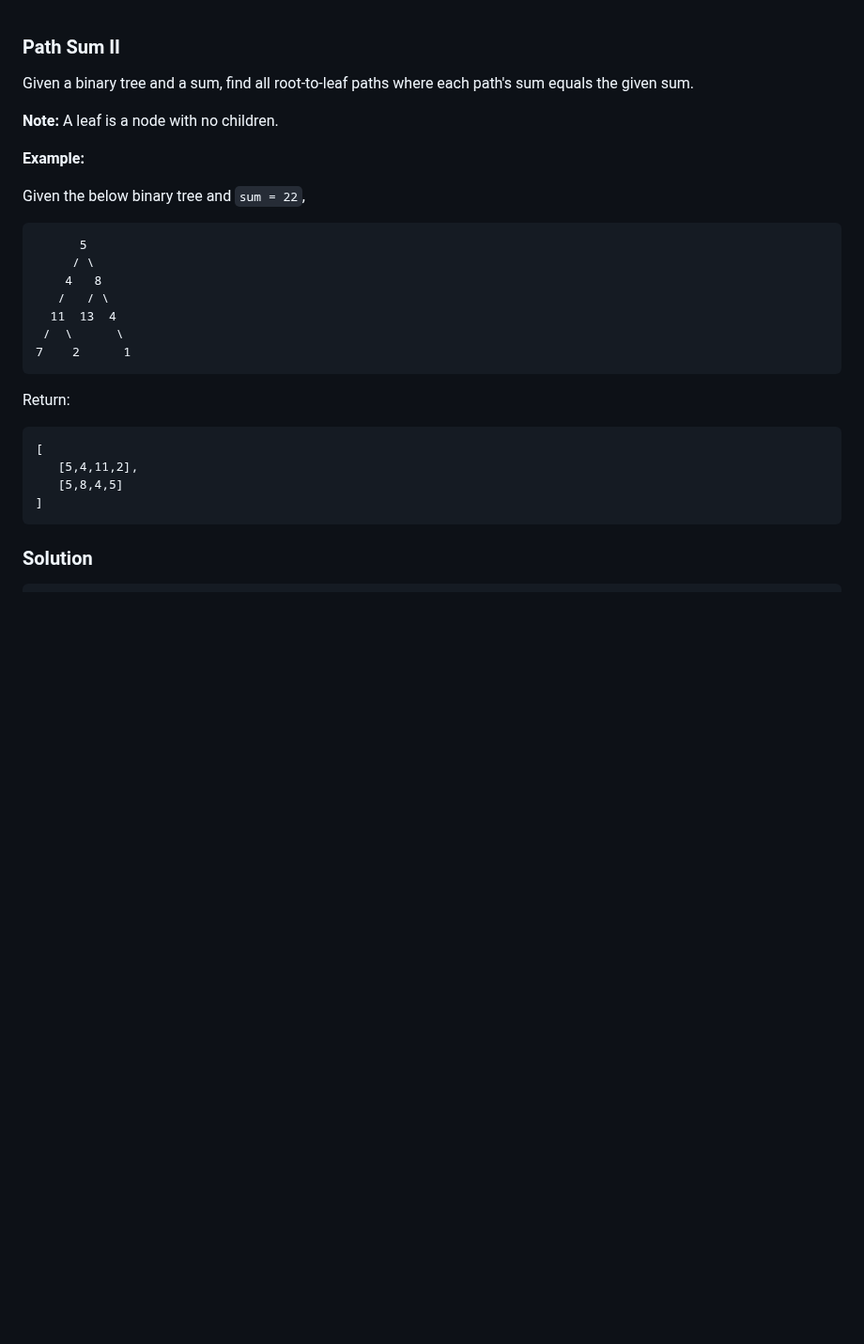
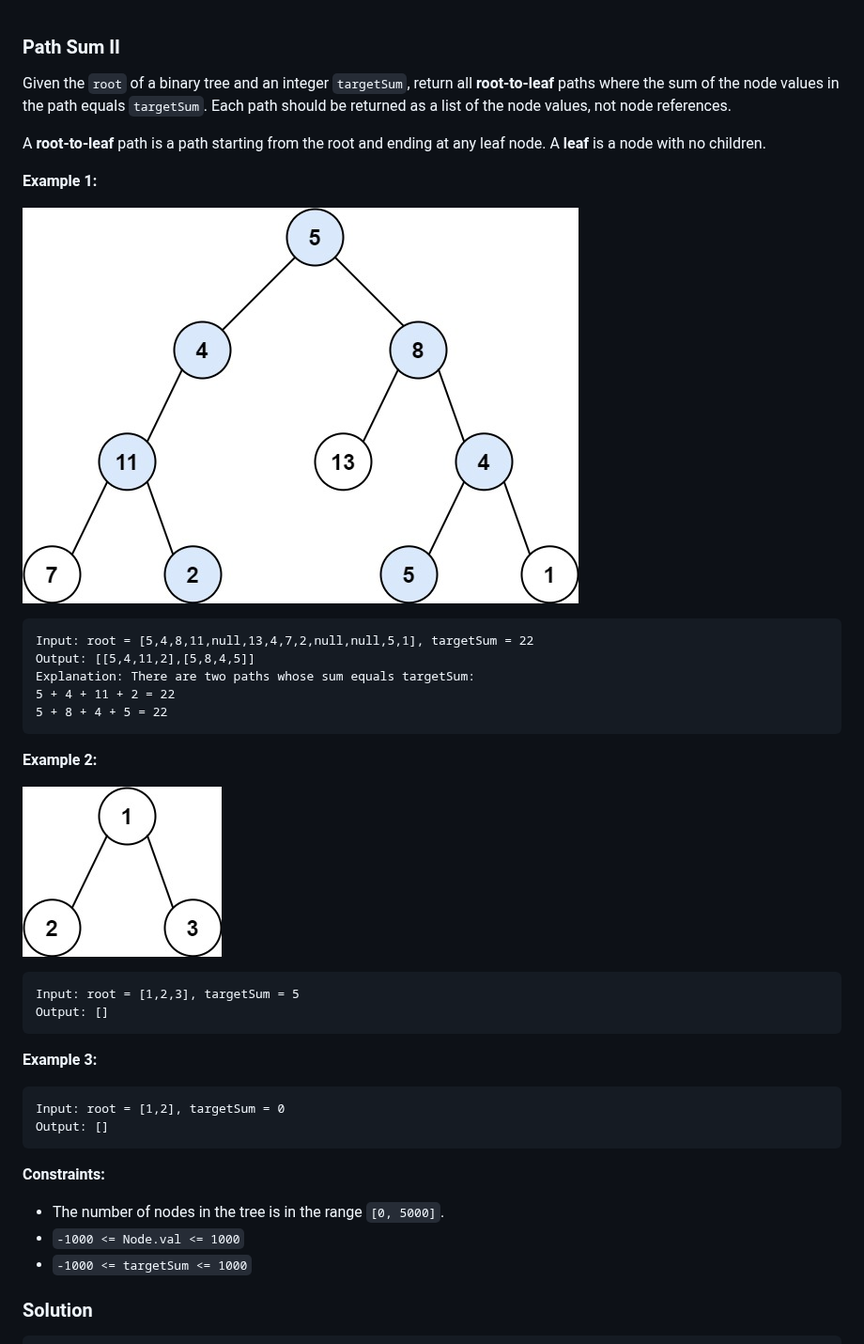
Before and after one commit to hsuanchih/SwiftyLeetCode, a Markdown page: solutions/0113-Path Sum II.md, the part around the change. Shown at 94% size. GitHub-like rendering; pictures changed too: images/question_113-0.jpg (added), images/question_113-1.jpg (added); blank space fills up the shorter version.

Commit message:
113. Path Sum II

````diff
--- a/solutions/0113-Path Sum II.md
+++ b/solutions/0113-Path Sum II.md
@@ -1,29 +1,37 @@
 
 ### Path Sum II
 
-Given a binary tree and a sum, find all root-to-leaf paths where each path's sum equals the given sum.
+Given the `root` of a binary tree and an integer `targetSum`, return all __root-to-leaf__ paths where the sum of the node values in the path equals `targetSum`. Each path should be returned as a list of the node values, not node references.
 
-__Note:__ A leaf is a node with no children.
+A __root-to-leaf__ path is a path starting from the root and ending at any leaf node. A __leaf__ is a node with no children.
 
-__Example:__
+__Example 1:__
 
-Given the below binary tree and `sum = 22`,
+![question_113-0.jpg](../images/question_113-0.jpg)
 ```
-      5
-     / \
-    4   8
-   /   / \
-  11  13  4
- /  \      \
-7    2      1
+Input: root = [5,4,8,11,null,13,4,7,2,null,null,5,1], targetSum = 22
+Output: [[5,4,11,2],[5,8,4,5]]
+Explanation: There are two paths whose sum equals targetSum:
+5 + 4 + 11 + 2 = 22
+5 + 8 + 4 + 5 = 22
 ```
-Return:
+__Example 2:__
+
+![question_113-1.jpg](../images/question_113-1.jpg)
 ```
-[
-   [5,4,11,2],
-   [5,8,4,5]
-]
+Input: root = [1,2,3], targetSum = 5
+Output: []
 ```
+__Example 3:__
+```
+Input: root = [1,2], targetSum = 0
+Output: []
+```
+
+__Constraints:__
+* The number of nodes in the tree is in the range `[0, 5000]`.
+* `-1000 <= Node.val <= 1000`
+* `-1000 <= targetSum <= 1000`
 
 ### Solution
 ```Swift
````
